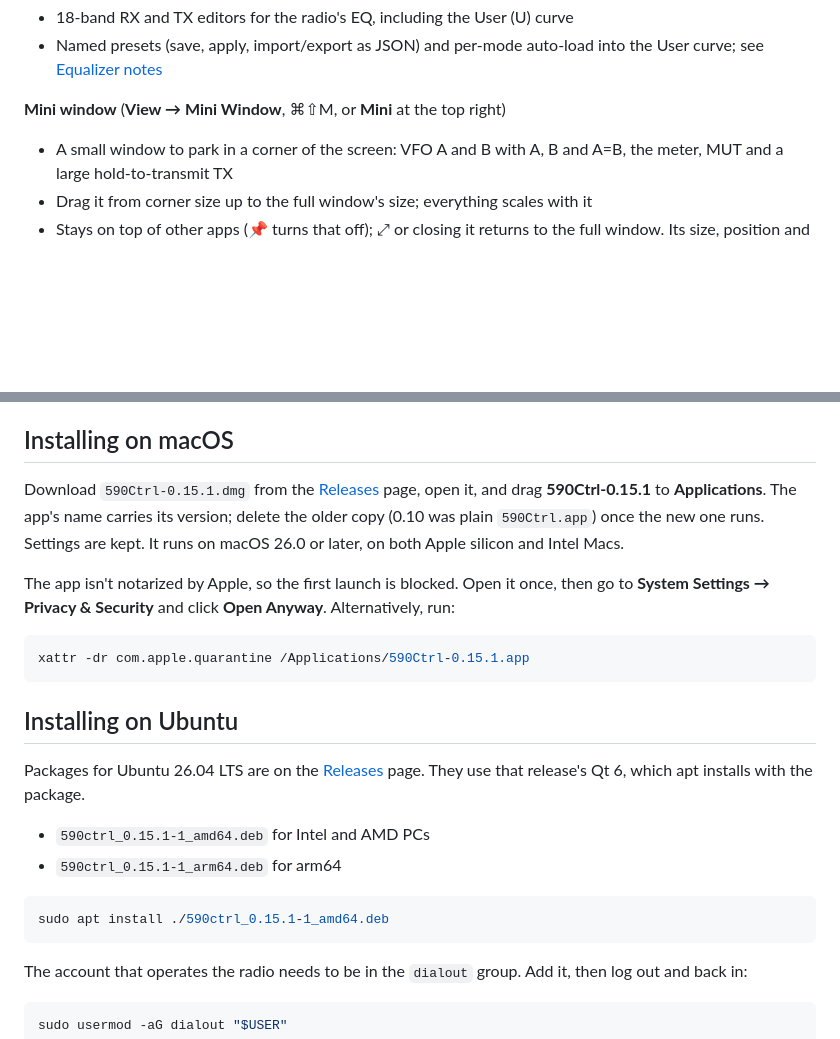
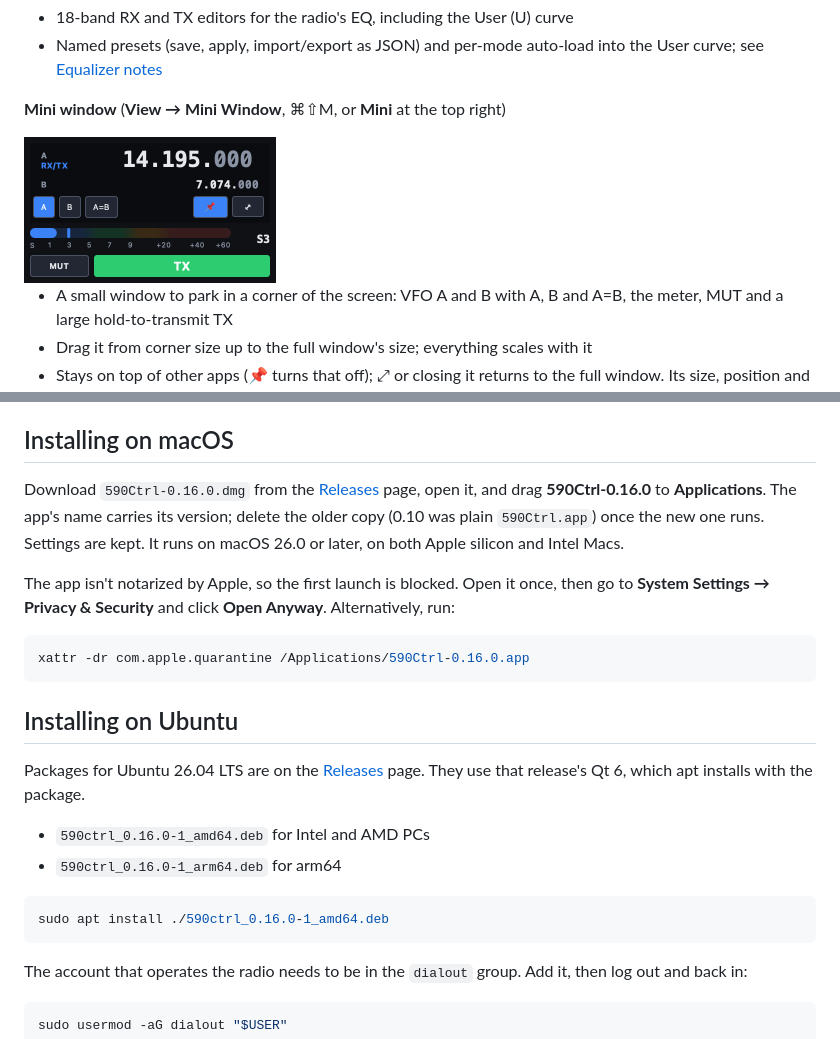
Before and after one commit to kingsqueak/590Ctrl, a Markdown page: README.md, 2 parts joined by grey strips. GitHub-like rendering; pictures changed too: docs/mini-0.16.png (added); blank space fills up the shorter version.

Commit message:
Release 0.16.0: new layout
Version 0.16.0, and README screenshots of the new window: tabs below,
tabs beside, tabs hidden and the mini window (rendered by tools/ui-shots
on the simulator).

Co-Authored-By: Claude Fable 5.2 <noreply@anthropic.com>

````diff
--- a/README.md
+++ b/README.md
@@ -123,6 +131,9 @@ Version 0.15.1 · Licensed under the [GPL-3.0](LICENSE).
   into the User curve; see [Equalizer notes](#equalizer-notes)
 
 **Mini window** (**View → Mini Window**, ⌘⇧M, or **Mini** at the top right)
+
+<img src="docs/mini-0.16.png" alt="The mini window" width="252">
+
 - A small window to park in a corner of the screen: VFO A and B with A, B and
   A=B, the meter, MUT and a large hold-to-transmit TX
 - Drag it from corner size up to the full window's size; everything scales
@@ -163,9 +174,9 @@ yet, so please report what you find.
 
 ## Installing on macOS
 
-Download `590Ctrl-0.15.1.dmg` from the
+Download `590Ctrl-0.16.0.dmg` from the
 [Releases](https://github.com/kingsqueak/590Ctrl/releases) page, open it, and
-drag **590Ctrl-0.15.1** to **Applications**. The app's name carries its version;
+drag **590Ctrl-0.16.0** to **Applications**. The app's name carries its version;
 delete the older copy (0.10 was plain `590Ctrl.app`) once the new
 one runs. Settings are kept. It runs on macOS 26.0 or later, on both
 Apple silicon and Intel Macs.
@@ -175,7 +186,7 @@ once, then go to **System Settings → Privacy & Security** and click **Open
 Anyway**. Alternatively, run:
 
 ```sh
-xattr -dr com.apple.quarantine /Applications/590Ctrl-0.15.1.app
+xattr -dr com.apple.quarantine /Applications/590Ctrl-0.16.0.app
 ```
 
 ## Installing on Ubuntu
@@ -184,11 +195,11 @@ Packages for Ubuntu 26.04 LTS are on the
 [Releases](https://github.com/kingsqueak/590Ctrl/releases) page. They use
 that release's Qt 6, which apt installs with the package.
 
-- `590ctrl_0.15.1-1_amd64.deb` for Intel and AMD PCs
-- `590ctrl_0.15.1-1_arm64.deb` for arm64
+- `590ctrl_0.16.0-1_amd64.deb` for Intel and AMD PCs
+- `590ctrl_0.16.0-1_arm64.deb` for arm64
 
 ```sh
-sudo apt install ./590ctrl_0.15.1-1_amd64.deb
+sudo apt install ./590ctrl_0.16.0-1_amd64.deb
 ```
 
 The account that operates the radio needs to be in the `dialout` group.
````
Also changed, not shown: other parts of README.md (+10 -2 lines), docs/compact-0.16.png (added), docs/main-0.16.png (added), docs/screenshot-0.12.png (deleted), docs/side-0.16.png (added), 1 other file.
